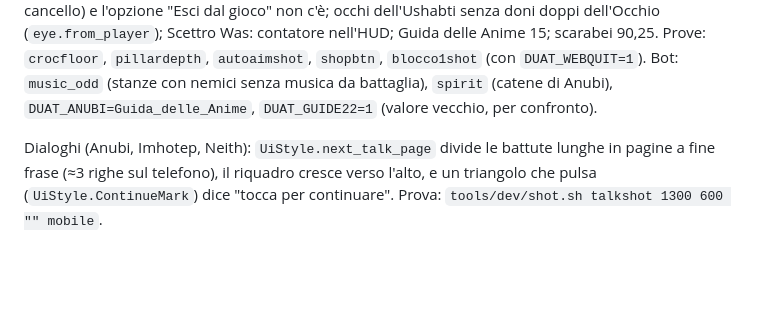
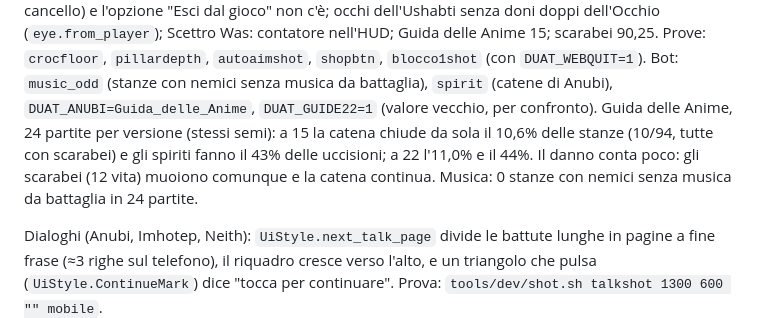
Before and after one commit to GiuseppeValguarnera/Duat, a Markdown page: CLAUDE.md, the part around the change. Drawn GitHub-style; blank space fills up the shorter version.

Commit message:
CLAUDE.md: numeri della Guida delle Anime (15 contro 22)
Co-Authored-By: Claude Opus 5.5 <noreply@anthropic.com>
Claude-Session: https://claude.ai/code/session_0169xa6aMqbWEtp2pCqRwRCG

```diff
--- a/CLAUDE.md
+++ b/CLAUDE.md
@@ -109,6 +109,9 @@ automatica sul telefono anche camminando (raggio 180, fermo 260); tasto d'azione
 nell'HUD; Guida delle Anime 15; scarabei 90,25. Prove: `crocfloor`, `pillardepth`, `autoaimshot`, `shopbtn`, `blocco1shot`
 (con `DUAT_WEBQUIT=1`). Bot: `music_odd` (stanze con nemici senza musica da battaglia), `spirit` (catene di Anubi),
 `DUAT_ANUBI=Guida_delle_Anime`, `DUAT_GUIDE22=1` (valore vecchio, per confronto).
+Guida delle Anime, 24 partite per versione (stessi semi): a 15 la catena chiude da sola il 10,6% delle stanze (10/94,
+tutte con scarabei) e gli spiriti fanno il 43% delle uccisioni; a 22 l'11,0% e il 44%. Il danno conta poco: gli scarabei
+(12 vita) muoiono comunque e la catena continua. Musica: 0 stanze con nemici senza musica da battaglia in 24 partite.
 
 Dialoghi (Anubi, Imhotep, Neith): `UiStyle.next_talk_page` divide le battute lunghe in pagine a fine frase (≈3 righe sul
 telefono), il riquadro cresce verso l'alto, e un triangolo che pulsa (`UiStyle.ContinueMark`) dice "tocca per continuare".
```
